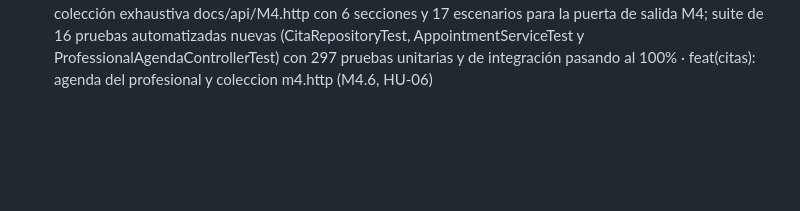
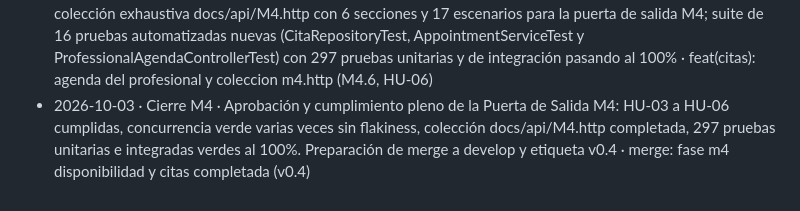
Before and after one commit to Sebasr0311/MediTraje, a Markdown page: docs/PROGRESO.md, the part around the change. GitHub-like rendering; blank space fills up the shorter version.

Commit message:
docs: formalizar version 0.4.0 y bitacora de cierre de Fase M4

```diff
--- a/docs/PROGRESO.md
+++ b/docs/PROGRESO.md
@@ -120,3 +120,4 @@ Leyenda: `[ ]` pendiente · `[~]` en curso · `[x]` hecha
 - 2026-10-03 · M4.4 · Prueba determinista de concurrencia multihilo en reserva de citas (HU-04, ADR-006): implementación de AppointmentConcurrencyTest lanzando 12 hilos concurrentes compitiendo en el mismo instante (CountDownLatch + ExecutorService) sobre el mismo slot, validando que exactamente 1 hilo logra la reserva (201 / CitaResponse) y los 11 restantes reciben CitaNoDisponibleException (409 Conflict) sin flakiness (@RepeatedTest de 5 repeticiones consecutivas); y adición de db_concurrenciaMultihilo_diezHilosMismoSlot_exactamenteUnoGana en OracleIntegrationTest con 10 hilos concurrentes reales sobre Oracle en Testcontainers. 241 pruebas pasando al 100% · test(citas): prueba determinista de concurrencia multihilo en reserva de citas (M4.4, HU-04)
 - 2026-10-03 · M4.5 · Máquina de estados y cancelación de citas médicas (ADR-002, ADR-003, ADR-006, ADR-011, HU-05): enum de dominio EstadoCita (PROGRAMADA, CONFIRMADA, ATENDIDA, CANCELADA, NO_ASISTIO, REPROGRAMADA); máquina de estados inmutable CitaStateMachine con transiciones permitidas y blindaje de estados finales terminales (esTransicionValida, validarTransicion lanzando DatosInvalidosException y esEstadoFinal); DTO CancelarCitaRequest con validación @Size(max=255) y soporte de body vacío; lógica transaccional cancelarCita en AppointmentService validando máquina de estados, pertenencia de cita para pacientes y regla de anticipación de 2 horas (Instant.now.isAfter(slotInicio - 2h)), asignación de slot para profesionales sin restricción horaria y cancelación por administradores, actualización de estado en CitaRepository, liberación atómica de slot a LIBRE en DisponibilidadSlotRepository y auditoría CANCELACION_CITA; endpoint PATCH /api/v1/appointments/{publicId}/cancel en AppointmentController con @PreAuthorize("isAuthenticated()"). 40 pruebas nuevas (18 en CitaStateMachineTest, 13 en AppointmentServiceTest y 9 en AppointmentControllerTest). 281 pruebas pasando al 100% · feat(citas): maquina de estados y cancelacion de citas (M4.5, HU-05)
 - 2026-10-03 · M4.6 · Agenda del profesional asistencial y colección de pruebas HTTP M4 (HU-06, ADR-002, ADR-003, ADR-005, ADR-006, ADR-007, ADR-011): implementación en CitaRepository de consultas 100% parametrizadas listarAgendaProfesional y contarAgendaProfesional con JOINs asistenciales, ordenación por FECHA_HORA_INICIO ASC y c.ID ASC, paginación ANSI SQL/Oracle OFFSET/FETCH NEXT y filtro estricto por PROFESIONAL_ID; servicio AppointmentService.obtenerMiAgenda validando paginación (0..100), enum EstadoCita, aislamiento de rol asistencial (búsqueda por usuario.id() en ProfesionalRepository: 403 ante usuarios no profesionales) y conversión precisa de LocalDate a instantes en America/Bogota (UTC-5); controlador REST ProfessionalAgendaController en /api/v1/professionals/me/agenda blindado con @PreAuthorize("hasAuthority('ROLE_PROFESIONAL')") (403 para pacientes y administradores, 401 anónimos); colección exhaustiva docs/api/M4.http con 6 secciones y 17 escenarios para la puerta de salida M4; suite de 16 pruebas automatizadas nuevas (CitaRepositoryTest, AppointmentServiceTest y ProfessionalAgendaControllerTest) con 297 pruebas unitarias y de integración pasando al 100% · feat(citas): agenda del profesional y coleccion m4.http (M4.6, HU-06)
+- 2026-10-03 · Cierre M4 · Aprobación y cumplimiento pleno de la Puerta de Salida M4: HU-03 a HU-06 cumplidas, concurrencia verde varias veces sin flakiness, colección docs/api/M4.http completada, 297 pruebas unitarias e integradas verdes al 100%. Preparación de merge a develop y etiqueta v0.4 · merge: fase m4 disponibilidad y citas completada (v0.4)
```
Also changed, not shown: CHANGELOG.md (+2 -0 lines).
